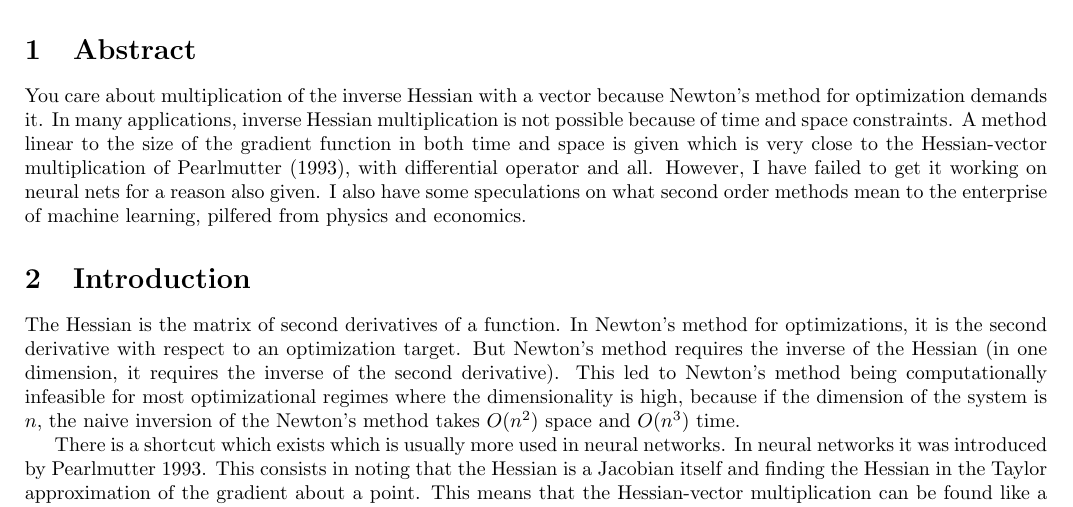
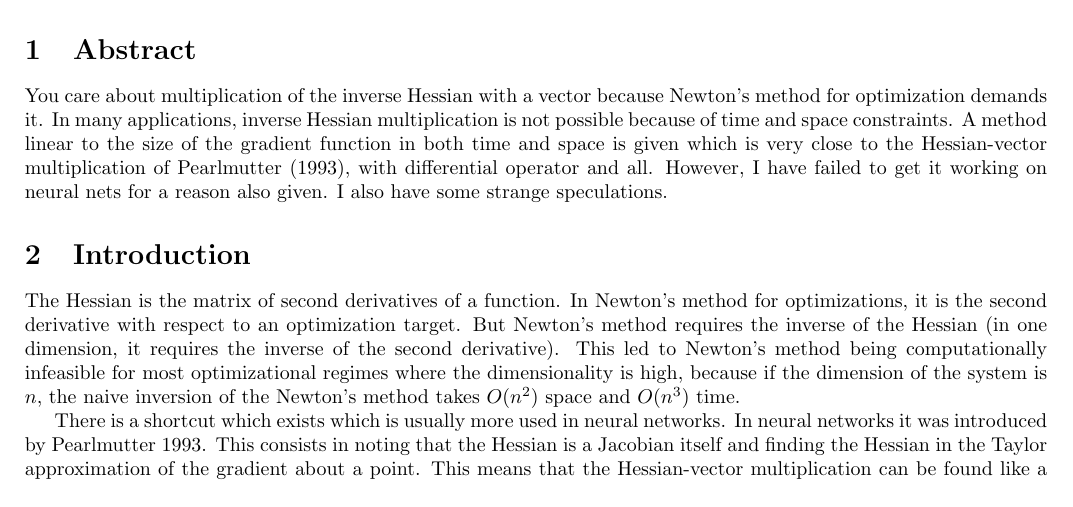
Before and after one commit to howonlee/bobdobbshess, a LaTeX document (writeup.tex): part of page 1 of 2, cut so that both start at the same text. Compiled offline with pdfLaTeX.

Commit message:
lollin... 50% done

```diff
--- a/writeup.tex
+++ b/writeup.tex
@@ -13,7 +13,7 @@ I'm not saying that machine learning is the portal to a demon universe, I'm just
 \end{quote}
 
 \section{Abstract}
-You care about multiplication of the inverse Hessian with a vector because Newton's method for optimization demands it. In many applications, inverse Hessian multiplication is not possible because of time and space constraints. A method linear to the size of the gradient function in both time and space is given which is very close to the Hessian-vector multiplication of Pearlmutter (1993), with differential operator and all. However, I have failed to get it working on neural nets for a reason also given. I also have some speculations on what second order methods mean to the enterprise of machine learning, pilfered from physics and economics.
+You care about multiplication of the inverse Hessian with a vector because Newton's method for optimization demands it. In many applications, inverse Hessian multiplication is not possible because of time and space constraints. A method linear to the size of the gradient function in both time and space is given which is very close to the Hessian-vector multiplication of Pearlmutter (1993), with differential operator and all. However, I have failed to get it working on neural nets for a reason also given. I also have some strange speculations.
 
 \section{Introduction}
 
```
Also changed, not shown: writeup.tex (2 more changed lines).
